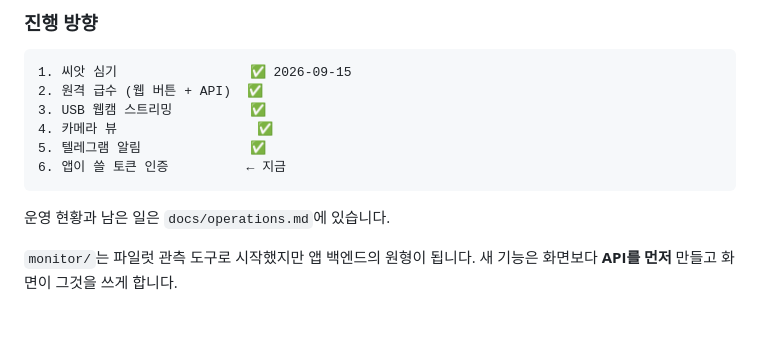
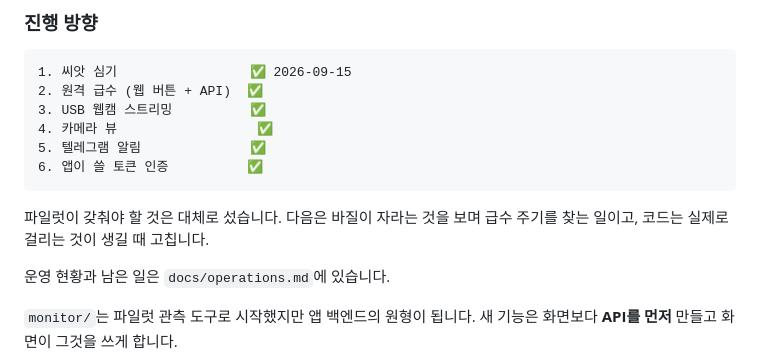
Before and after one commit to namo-labs/namo-firmware, a Markdown page: CLAUDE.md, the part around the change. GitHub-like rendering; blank space fills up the shorter version.

````diff
--- a/CLAUDE.md
+++ b/CLAUDE.md
@@ -26,8 +26,11 @@
 3. USB 웹캠 스트리밍          ✅
 4. 카메라 뷰                  ✅
 5. 텔레그램 알림              ✅
-6. 앱이 쓸 토큰 인증          ← 지금
+6. 앱이 쓸 토큰 인증          ✅
 ```
+
+파일럿이 갖춰야 할 것은 대체로 섰습니다. 다음은 바질이 자라는 것을 보며
+급수 주기를 찾는 일이고, 코드는 실제로 걸리는 것이 생길 때 고칩니다.
 
 운영 현황과 남은 일은 `docs/operations.md`에 있습니다.
 
````
Also changed, not shown: docs/operations.md (+27 -5 lines).
